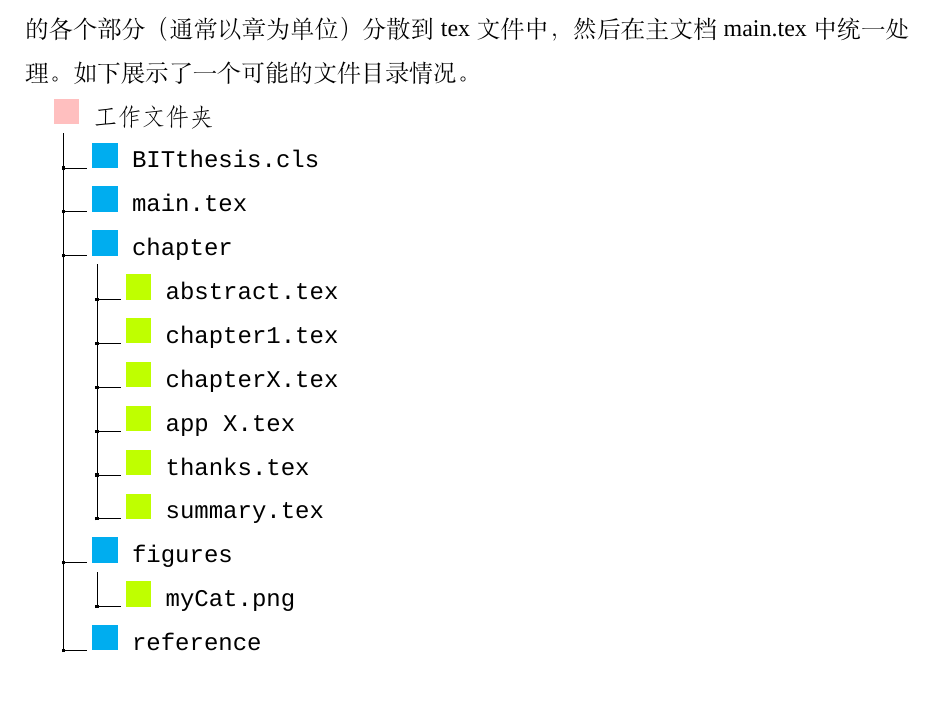
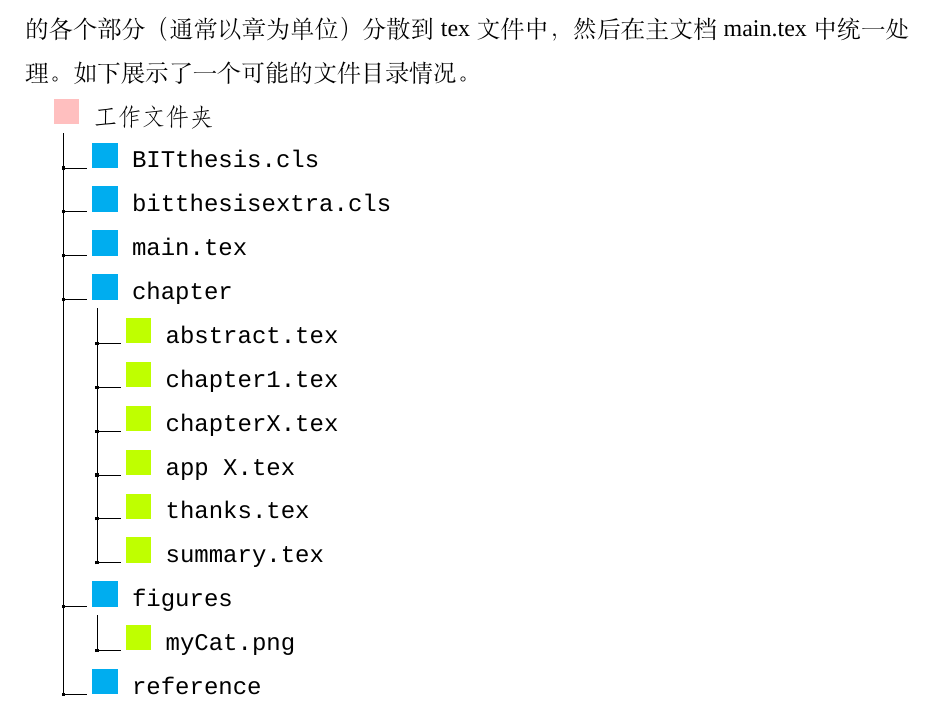
Before and after one commit to qiuzhu/BITthesis, a LaTeX thesis (main.tex, which reads chapters/chapter2.tex): part of page 16 of 34, cut so that both start at the same text. Compiled offline with XeLaTeX; a missing font is replaced by an installed copy or a similar font.

Commit message:
Update chapter2.tex
增加bitextra包

```diff
--- a/chapters/chapter2.tex
+++ b/chapters/chapter2.tex
@@ -5,6 +5,7 @@
 \dirtree{%
 		.1 \myfolder{pink}{工作文件夹}.
 		.2 \myfolder{cyan}{BITthesis.cls}.
+		.2 \myfolder{cyan}{bitthesisextra.cls}.
 		.2 \myfolder{cyan}{main.tex}.
 		.2 \myfolder{cyan}{chapter}.
 		.3 \myfolder{lime}{abstract.tex}.
```
